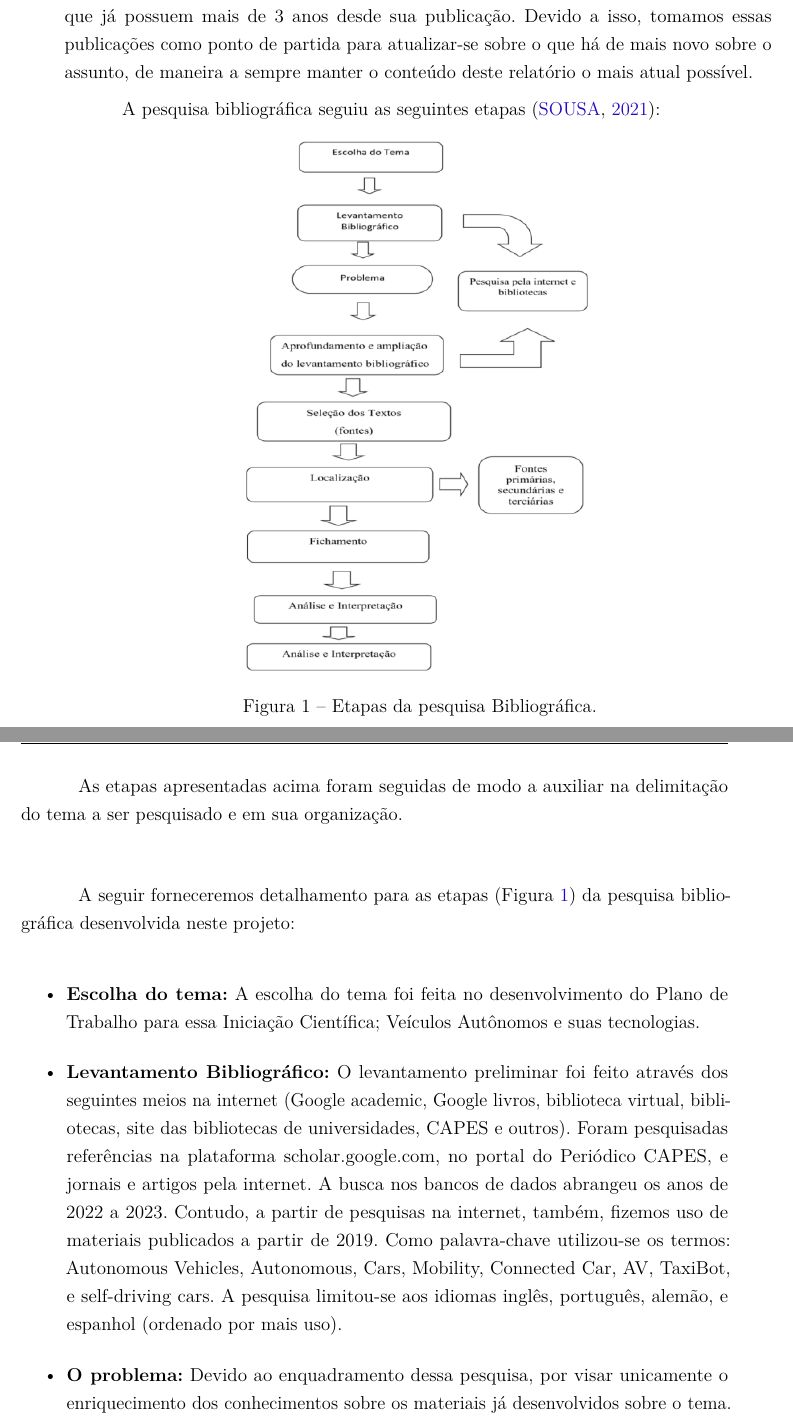
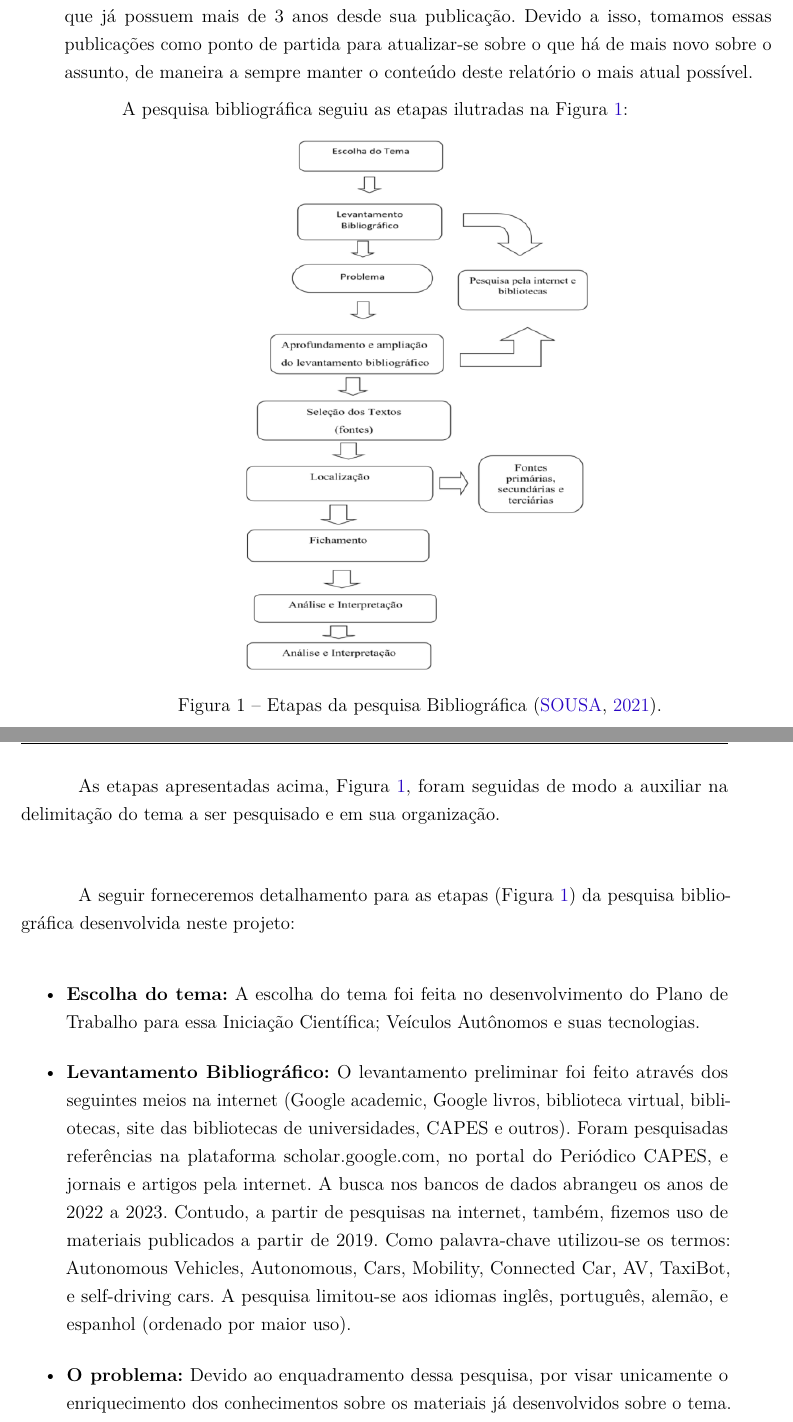
Before and after one commit to ARRETdaniel/Latex-works, a LaTeX thesis (relatorio-IC-2023/main.tex, which reads relatorio-IC-2023/projeto.tex): two parts of pages 13 and 14 of 58, joined at a grey line, cut so that both start at the same text. Compiled offline with pdfLaTeX.

Commit message:
revision with bella & pdf added

```diff
--- a/relatorio-IC-2023/projeto.tex
+++ b/relatorio-IC-2023/projeto.tex
@@ -44,16 +44,16 @@ Nesse formato metodológico, pesquisa bibliográfica, foi possível ter contato
 
 Ressaltamos que, com o decorrer das pesquisas, foram encontradas fontes relevantes, que já possuem mais de 3 anos desde sua publicação. Devido a isso, tomamos essas publicações como ponto de partida para atualizar-se sobre o que há de mais novo sobre o assunto, de maneira a sempre manter o conteúdo deste relatório o mais atual possível.
 
-A pesquisa bibliográfica seguiu as seguintes etapas \cite{bibli}:
+A pesquisa bibliográfica seguiu as etapas ilutradas na Figura \ref{img_bibli}:
 
 \begin{figure}[H]
 \centering
 \includegraphics[width=8cm]{Figures/bibli.png}
-\caption{Etapas da pesquisa Bibliográfica.}
+\caption{Etapas da pesquisa Bibliográfica \cite{bibli}.}
 \label{img_bibli}
 \end{figure}
 
-As etapas apresentadas acima foram seguidas de modo a auxiliar na
+As etapas apresentadas acima, Figura \ref{img_bibli}, foram seguidas de modo a auxiliar na
 delimitação do tema a ser pesquisado e em sua organização.
 
 \vspace {1cm}
@@ -64,11 +64,11 @@ A seguir forneceremos detalhamento para as etapas (Figura \ref{img_bibli}) da pe
 \vspace {1mm}
 
 
-\begin{itemize}
+\begin{itemize}\label{details}
 
 \item \textbf{Escolha do tema:} A escolha do tema foi feita no desenvolvimento do Plano de Trabalho para essa Iniciação Científica; Veículos Autônomos e suas tecnologias.
 
-\item \textbf{Levantamento Bibliográfico:} O levantamento preliminar foi feito através dos seguintes meios na internet (Google academic, Google livros, biblioteca virtual, bibliotecas, site das bibliotecas de universidades, CAPES e outros). Foram pesquisadas referências na plataforma scholar.google.com, no portal do Periódico CAPES, e jornais e artigos pela internet. A busca nos bancos de dados abrangeu os anos de 2022 a 2023. Contudo, a partir de pesquisas na internet, também, fizemos uso de materiais publicados a partir de 2019. Como palavra-chave utilizou-se os termos: Autonomous Vehicles, Autonomous, Cars, Mobility, Connected Car, AV, TaxiBot, e self-driving cars.  A pesquisa limitou-se aos idiomas inglês, português,  alemão, e espanhol (ordenado por mais uso).
+\item \textbf{Levantamento Bibliográfico:} O levantamento preliminar foi feito através dos seguintes meios na internet (Google academic, Google livros, biblioteca virtual, bibliotecas, site das bibliotecas de universidades, CAPES e outros). Foram pesquisadas referências na plataforma scholar.google.com, no portal do Periódico CAPES, e jornais e artigos pela internet. A busca nos bancos de dados abrangeu os anos de 2022 a 2023. Contudo, a partir de pesquisas na internet, também, fizemos uso de materiais publicados a partir de 2019. Como palavra-chave utilizou-se os termos: Autonomous Vehicles, Autonomous, Cars, Mobility, Connected Car, AV, TaxiBot, e self-driving cars.  A pesquisa limitou-se aos idiomas inglês, português,  alemão, e espanhol (ordenado por maior uso).
 
 
 \item \textbf{O problema:} Devido ao enquadramento dessa pesquisa, por visar unicamente o enriquecimento dos conhecimentos sobre os materiais já desenvolvidos sobre o tema. Este trabalho não busca responder, necessariamente, a um problema de pesquisa. Devido a isso, podemos enquadrar nossos Objetivos (seção \ref{Objetivos}) nessa etapa, de modo a ser nossa estrela guia para desenvolver a pesquisa.
```
Also changed, not shown: relatorio-IC-2023/main.tex (+1 -1 lines).
